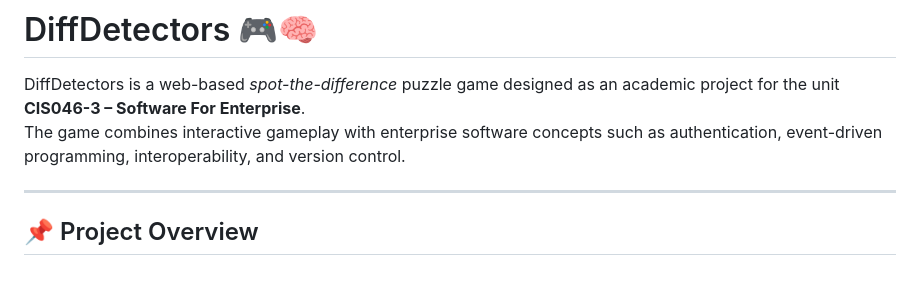
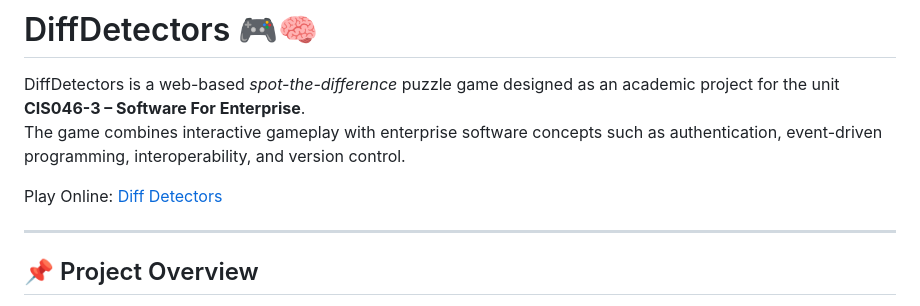
Before and after one commit to vishal-kalansooriya/DiffDetectors, a Markdown page: README.md, the part around the change. Drawn GitHub-style; blank space fills up the shorter version.

Commit message:
Add online play link to README
Added a link to play the game online.

```diff
--- a/README.md
+++ b/README.md
@@ -2,6 +2,8 @@
 
 DiffDetectors is a web-based *spot-the-difference* puzzle game designed as an academic project for the unit **CIS046-3 – Software For Enterprise**.
 The game combines interactive gameplay with enterprise software concepts such as authentication, event-driven programming, interoperability, and version control.
+
+Play Online: [Diff Detectors](https://webnifix.com/DiffDetectors)
 
 ---
 
```
